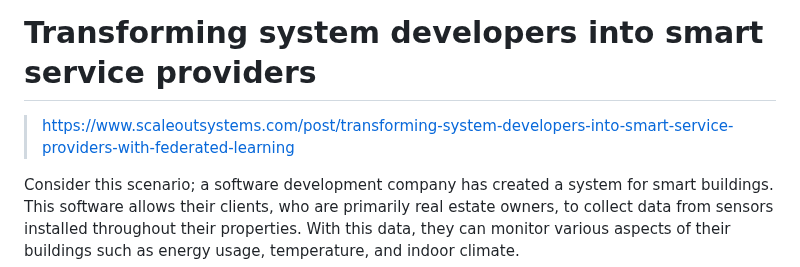
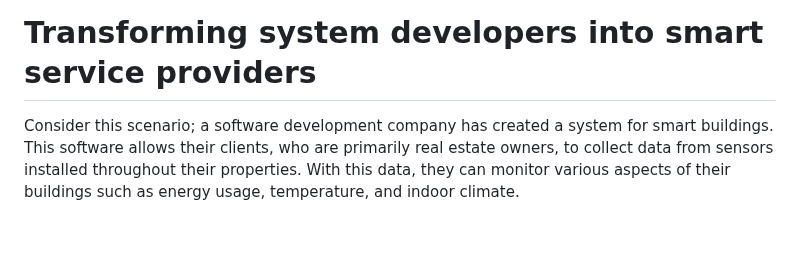
Before and after one commit to jnsfrd/w, a Markdown page: md/transforming-system-developers-into-smart-service-providers-with-federated-learning.md, the part around the change. Drawn GitHub-style; blank space fills up the shorter version.

```diff
--- a/md/transforming-system-developers-into-smart-service-providers-with-federated-learning.md
+++ b/md/transforming-system-developers-into-smart-service-providers-with-federated-learning.md
@@ -1,6 +1,4 @@
 # Transforming system developers into smart service providers
-
-> https://www.scaleoutsystems.com/post/transforming-system-developers-into-smart-service-providers-with-federated-learning
 
 Consider this scenario; a software development company has created a system for smart buildings. This software allows their clients, who are primarily real estate owners, to collect data from sensors installed throughout their properties. With this data, they can monitor various aspects of their buildings such as energy usage, temperature, and indoor climate.
 
```
